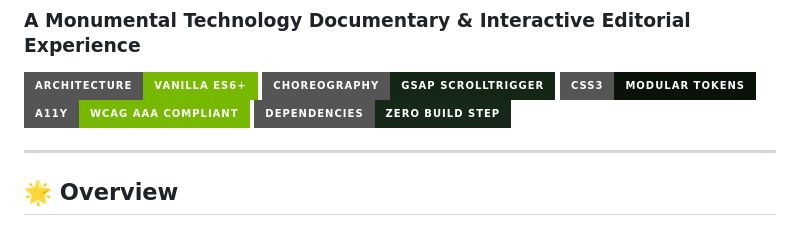
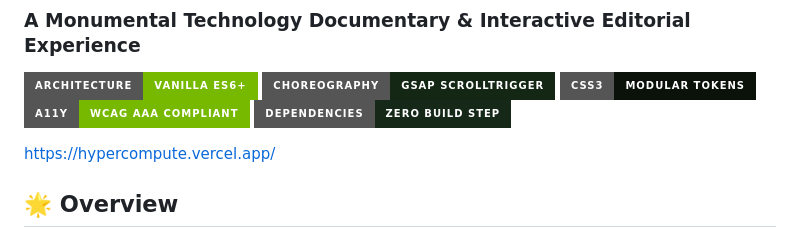
Before and after one commit to alokbuilds-code/hypercompute, a Markdown page: README.md, the part around the change. Drawn GitHub-style; badges without logos.

```diff
--- a/README.md
+++ b/README.md
@@ -7,7 +7,9 @@
 [![Accessibility](https://img.shields.io/badge/A11y-WCAG_AAA_Compliant-76B900?style=for-the-badge)](https://www.w3.org/WAI/standards-guidelines/wcag/)
 [![Dependencies](https://img.shields.io/badge/Dependencies-Zero_Build_Step-162817?style=for-the-badge)](https://github.com)
 
----
+
+
+https://hypercompute.vercel.app/
 
 ## 🌟 Overview
 
```
